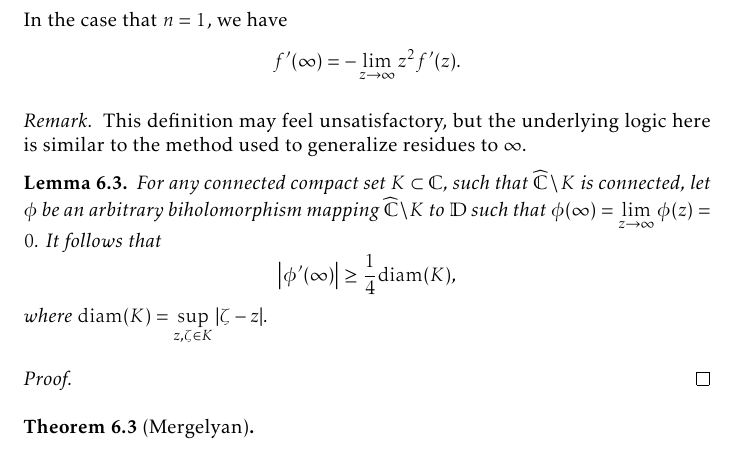
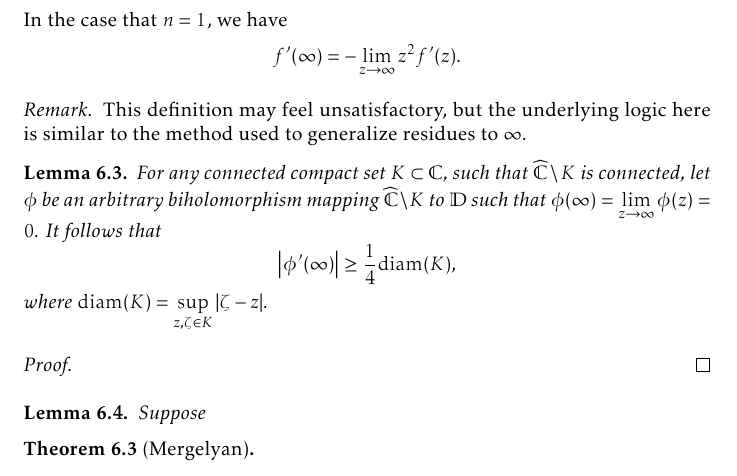
Before and after one commit to slipperking/complex-analysis-latex, a LaTeX document (main.tex): part of page 147 of 184, cut so that both start at the same text. Compiled offline with pdfLaTeX.

Commit message:
overleaf_to_git (Thu Sep 11 15:54:05 2025 -0700): update main.tex from r21301 to r21302

```diff
--- a/main.tex
+++ b/main.tex
@@ -3399,6 +3399,9 @@ As we have previously seen, there is a prevalent notion in complex analysis that
 \begin{proof}
 
 \end{proof}
+\begin{lemma}\label{lemma:diracdeltaapproximation}
+    Suppose
+\end{lemma}
 \begin{theorem}[Mergelyan]\label{thm:mergelyan}
 
 \end{theorem}
```
